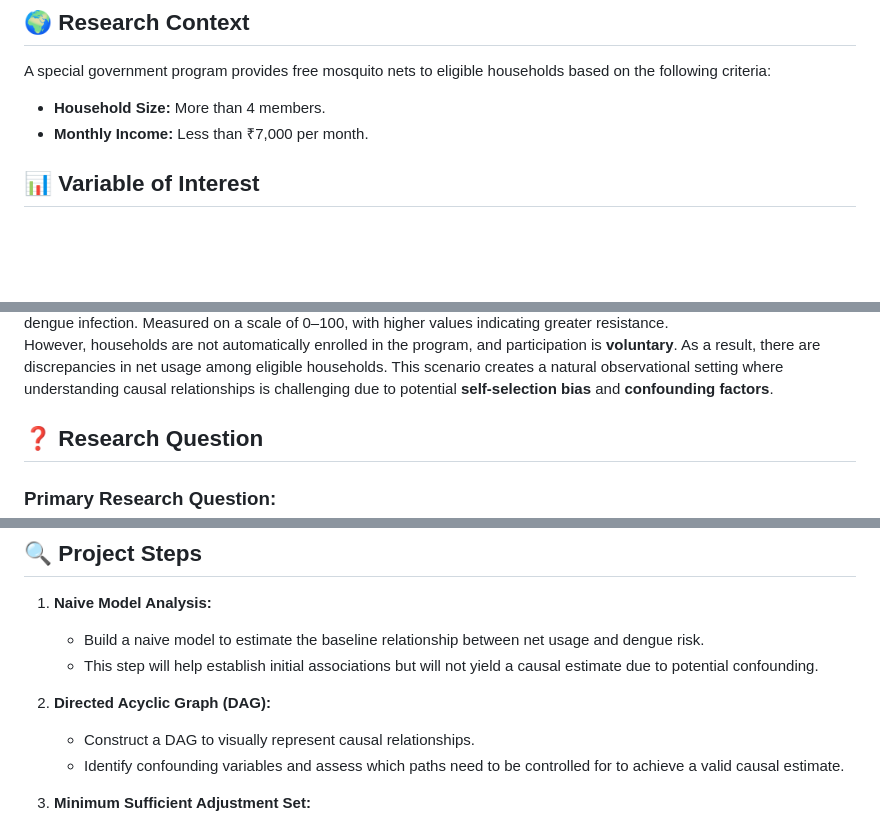
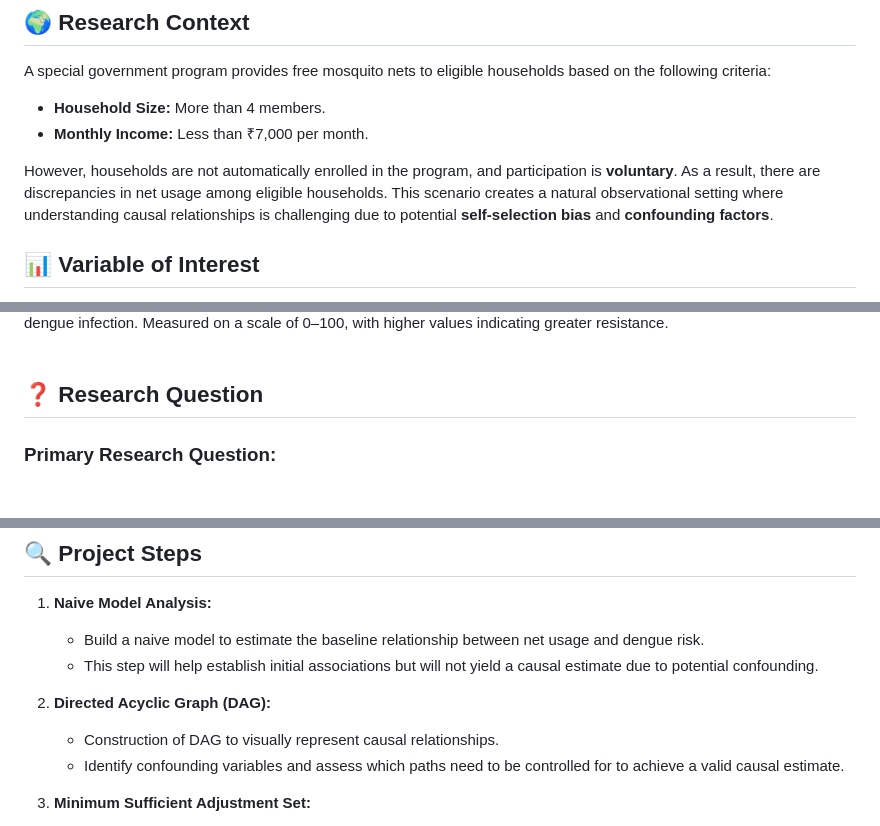
Before and after one commit to kyle-1291/Impact_Assesment-Project, a Markdown page: Project_1-Impact_of_net_usage_on_dengu_risk/README.md, 3 parts joined by grey strips. Rendered like a GitHub page; blank space fills up the shorter version.

Commit message:
Update README.md
intermediate edits for readmd

```diff
--- a/Project_1-Impact_of_net_usage_on_dengu_risk/README.md
+++ b/Project_1-Impact_of_net_usage_on_dengu_risk/README.md
@@ -9,6 +10,8 @@ A special government program provides free mosquito nets to eligible households
 - **Household Size:** More than 4 members.
 - **Monthly Income:** Less than ₹7,000 per month.
 
+However, households are not automatically enrolled in the program, and participation is **voluntary**. As a result, there are discrepancies in net usage among eligible households. This scenario creates a natural observational setting where understanding causal relationships is challenging due to potential **self-selection bias** and **confounding factors**.
+
 ## 📊 **Variable of Interest**
 <div class="variable-list">
   <div class="variable-item">
@@ -58,9 +62,7 @@ A special government program provides free mosquito nets to eligible households
     Some strains of mosquitoes are more resistant to insecticide, posing a higher risk of dengue infection. Measured on a scale of 0–100, with higher values indicating greater resistance.
   </div>
 </div>
-
-
-However, households are not automatically enrolled in the program, and participation is **voluntary**. As a result, there are discrepancies in net usage among eligible households. This scenario creates a natural observational setting where understanding causal relationships is challenging due to potential **self-selection bias** and **confounding factors**.
+<br>
 
 ## ❓ **Research Question**
 ### **Primary Research Question:**
@@ -76,7 +78,7 @@ The outcome variable is **dengue_risk**, measured on a scale of 0 to 100, with h
     - This step will help establish initial associations but will not yield a causal estimate due to potential confounding.
 
 2. **Directed Acyclic Graph (DAG):**
-    - Construct a DAG to visually represent causal relationships.
+    - Construction of  DAG to visually represent causal relationships.
     - Identify confounding variables and assess which paths need to be controlled for to achieve a valid causal estimate.
 
 3. **Minimum Sufficient Adjustment Set:**
```
Also changed, not shown: other parts of Project_1-Impact_of_net_usage_on_dengu_risk/README.md (+22 -20 lines).
